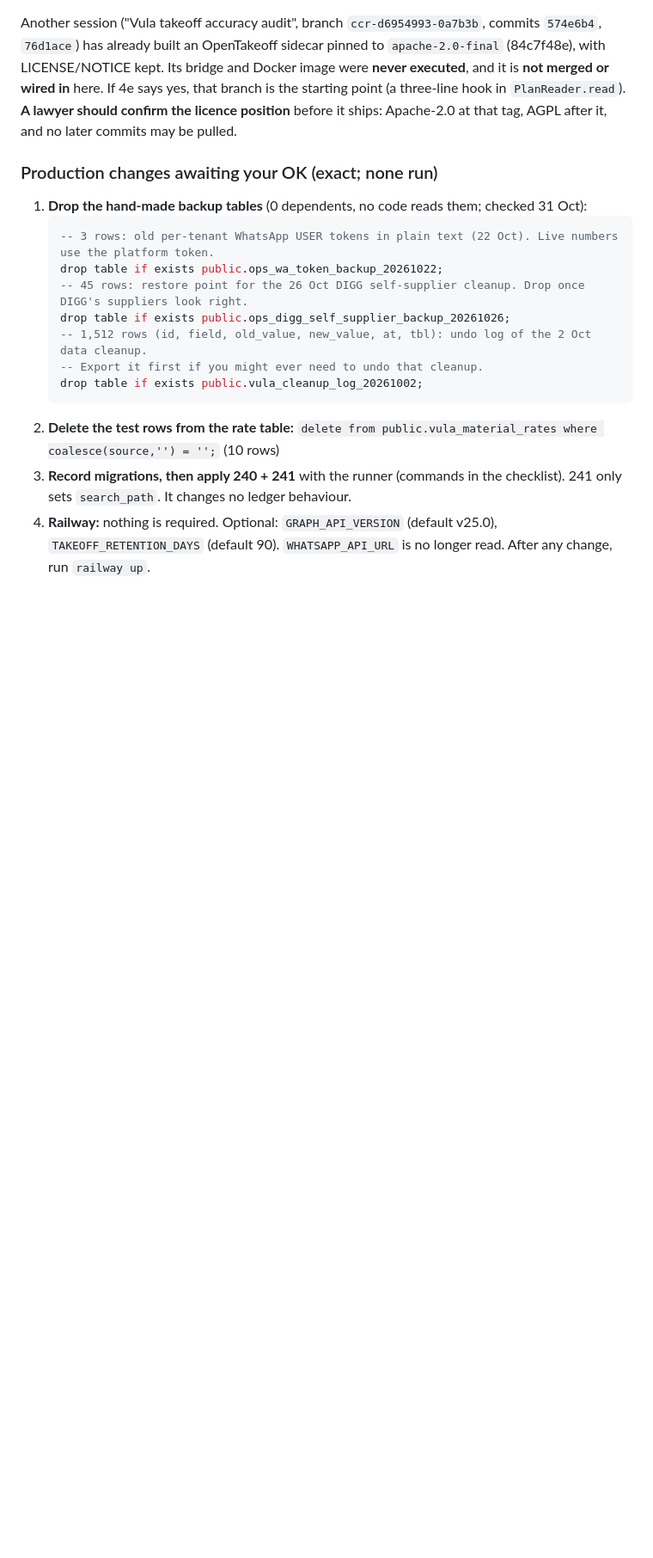
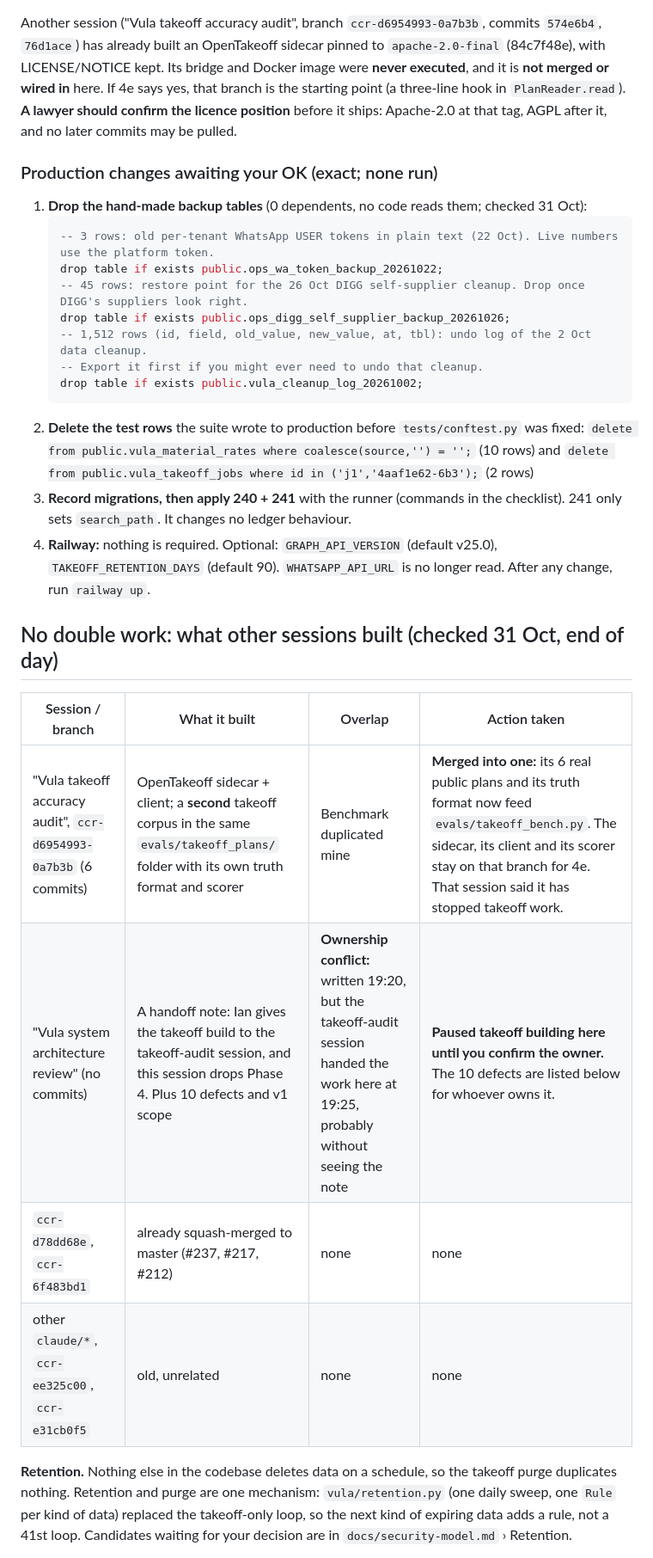
Before and after one commit to Awehbelekker/Vula-Group, a Markdown page: docs/golive-and-takeoff-audit.md, the part around one of its changes. Shown at 86% size. GitHub-like rendering; blank space fills up the shorter version.

````diff
--- a/docs/golive-and-takeoff-audit.md
+++ b/docs/golive-and-takeoff-audit.md
@@ -261,8 +261,25 @@ tag, AGPL after it, and no later commits may be pulled.
    -- Export it first if you might ever need to undo that cleanup.
    drop table if exists public.vula_cleanup_log_20261002;
    ```
-2. **Delete the test rows from the rate table:** `delete from public.vula_material_rates where coalesce(source,'') = '';` (10 rows)
+2. **Delete the test rows** the suite wrote to production before `tests/conftest.py` was fixed:
+   `delete from public.vula_material_rates where coalesce(source,'') = '';` (10 rows) and
+   `delete from public.vula_takeoff_jobs where id in ('j1','4aaf1e62-6b3');` (2 rows)
 3. **Record migrations, then apply 240 + 241** with the runner (commands in the checklist). 241 only sets
    `search_path`. It changes no ledger behaviour.
 4. **Railway:** nothing is required. Optional: `GRAPH_API_VERSION` (default v25.0), `TAKEOFF_RETENTION_DAYS`
    (default 90). `WHATSAPP_API_URL` is no longer read. After any change, run `railway up`.
+
+## No double work: what other sessions built (checked 31 Oct, end of day)
+
+| Session / branch | What it built | Overlap | Action taken |
+|---|---|---|---|
+| "Vula takeoff accuracy audit", `ccr-d6954993-0a7b3b` (6 commits) | OpenTakeoff sidecar + client; a **second** takeoff corpus in the same `evals/takeoff_plans/` folder with its own truth format and scorer | Benchmark duplicated mine | **Merged into one:** its 6 real public plans and its truth format now feed `evals/takeoff_bench.py`. The sidecar, its client and its scorer stay on that branch for 4e. That session said it has stopped takeoff work. |
+| "Vula system architecture review" (no commits) | A handoff note: Ian gives the takeoff build to the takeoff-audit session, and this session drops Phase 4. Plus 10 defects and v1 scope | **Ownership conflict:** written 19:20, but the takeoff-audit session handed the work here at 19:25, probably without seeing the note | **Paused takeoff building here until you confirm the owner.** The 10 defects are listed below for whoever owns it. |
+| `ccr-d78dd68e`, `ccr-6f483bd1` | already squash-merged to master (#237, #217, #212) | none | none |
+| other `claude/*`, `ccr-ee325c00`, `ccr-e31cb0f5` | old, unrelated | none | none |
+
+**Retention.** Nothing else in the codebase deletes data on a schedule, so the takeoff purge duplicates
+nothing. Retention and purge are one mechanism: `vula/retention.py` (one daily sweep, one `Rule` per
+kind of data) replaced the takeoff-only loop, so the next kind of expiring data adds a rule, not a
+41st loop. Candidates waiting for your decision are in `docs/security-model.md` › Retention.
+
````
Also changed, not shown: other parts of docs/golive-and-takeoff-audit.md (+16 -0 lines).
